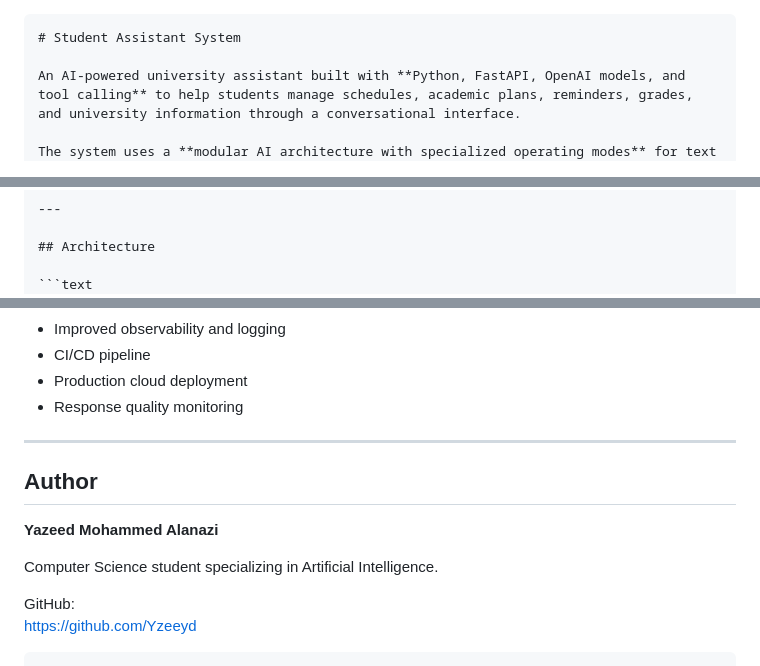
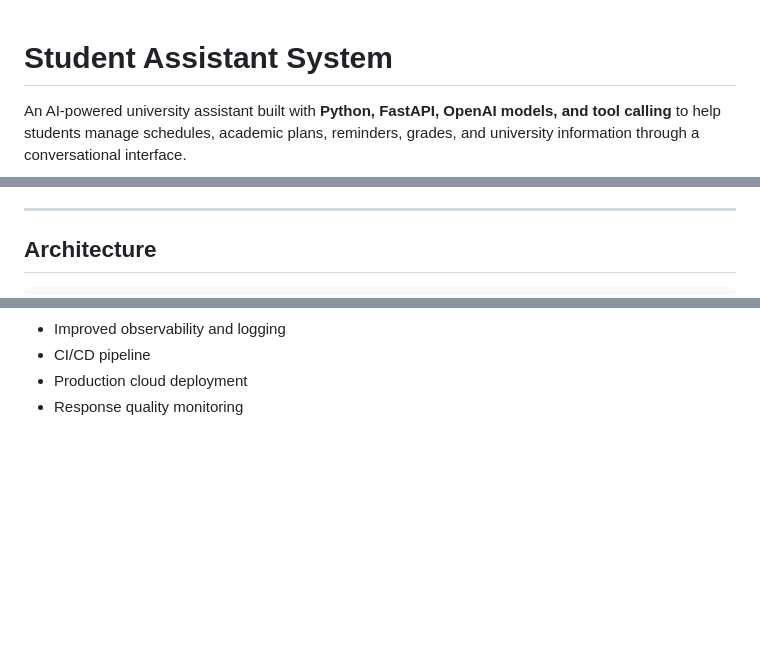
Before and after one commit to Yzeeyd/Chat-Assistant-for-Students, a Markdown page: README.md, 3 parts joined by grey strips. GitHub-like rendering; blank space fills up the shorter version.

````diff
--- a/README.md
+++ b/README.md
@@ -1,4 +1,3 @@
-```markdown
 # Student Assistant System
 
 An AI-powered university assistant built with **Python, FastAPI, OpenAI models, and tool calling** to help students manage schedules, academic plans, reminders, grades, and university information through a conversational interface.
@@ -29,7 +28,6 @@ The backend is built using **FastAPI**, while AI tasks are handled through the *
 
 ## Architecture
 
-```text
                         User
                           |
                           v
@@ -518,15 +516,3 @@ Possible future improvements include:
 - CI/CD pipeline
 - Production cloud deployment
 - Response quality monitoring
-
----
-
-## Author
-
-**Yazeed Mohammed Alanazi**
-
-Computer Science student specializing in Artificial Intelligence.
-
-GitHub:
-https://github.com/Yzeeyd
-```
````
Also changed, not shown: other parts of README.md (+1 -1 lines).
